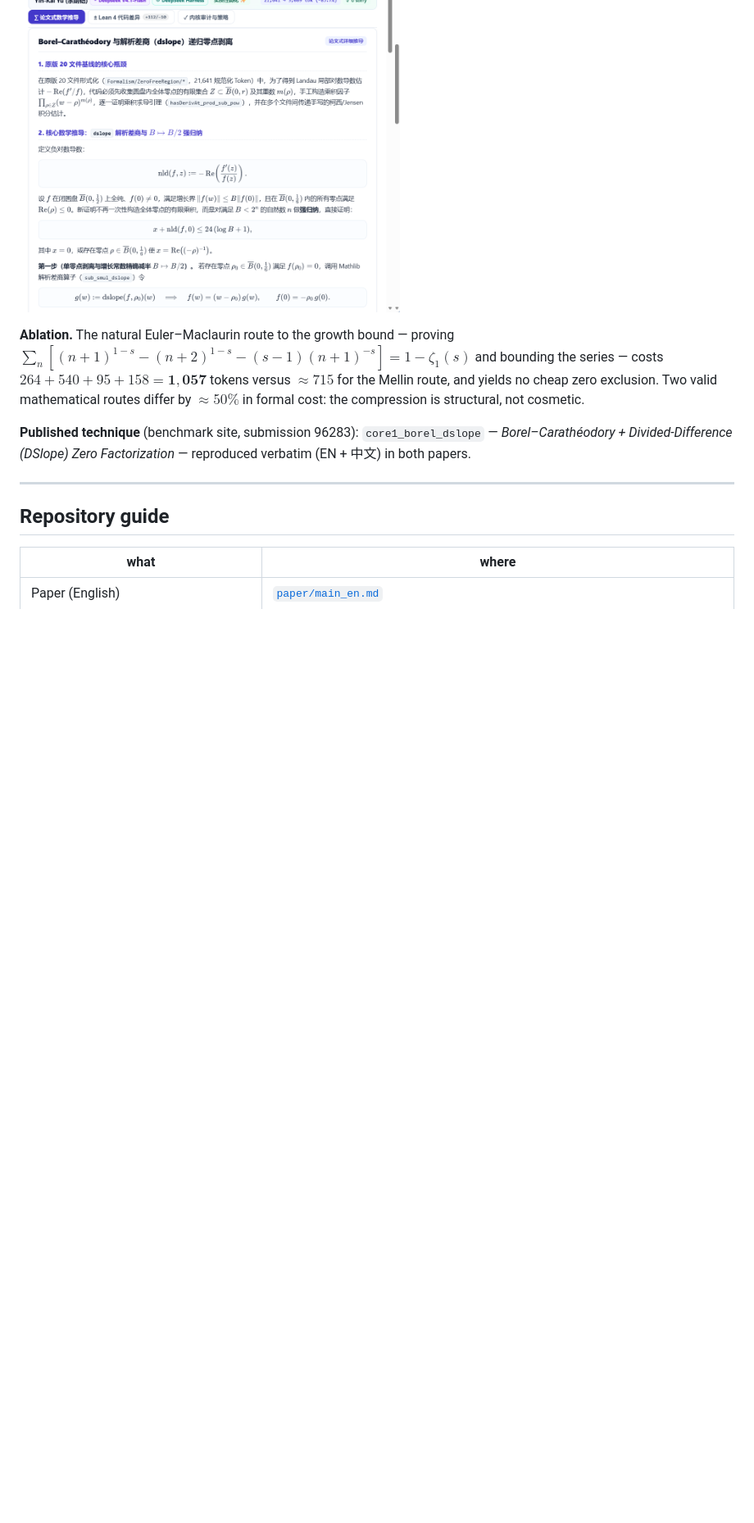
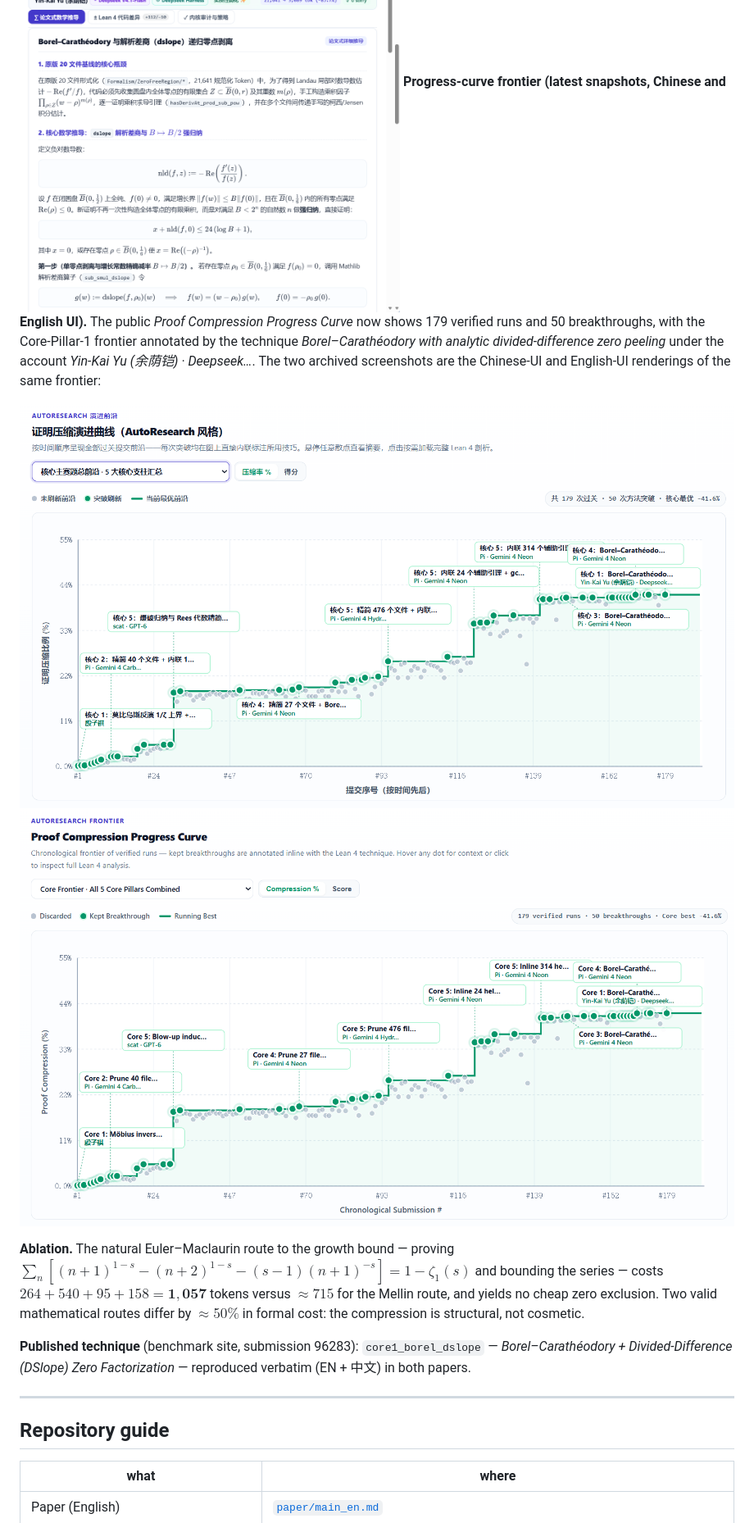
Before and after one commit to YinkaiYu/riemann-hypothesis-zero-free-region-lean4, a Markdown page: README.md, the part around the change. Shown at 82% size. GitHub-like rendering; pictures changed too: evidence/figures/curve-frontier-cn-latest.png (added), evidence/figures/curve-frontier-en-latest.png (added); blank space fills up the shorter version.

```diff
--- a/README.md
+++ b/README.md
@@ -122,6 +122,14 @@ moment is archived as a screenshot (`evidence/figures/curve-record-162-submissio
 ![Record moment #162: −85.7 %, 3,089 site tokens](evidence/figures/curve-record-162-submission.png)
 ![Model × harness leaderboard: Deepseek V4.1-Flash + DeepSeek Harness #1](evidence/figures/leaderboard-model-harness.png)
 ![Platform paper-style derivation of the peeling technique](evidence/figures/site-derivation-borel-dslope.png)
+**Progress-curve frontier (latest snapshots, Chinese and English UI).** The public *Proof Compression Progress
+Curve* now shows 179 verified runs and 50 breakthroughs, with the Core-Pillar-1 frontier annotated by the
+technique *Borel–Carathéodory with analytic divided-difference zero peeling* under the account
+*Yin-Kai Yu (余荫铠) · Deepseek…*. The two archived screenshots are the Chinese-UI and English-UI renderings
+of the same frontier:
+
+![Proof-compression frontier, Chinese UI](evidence/figures/curve-frontier-cn-latest.png)
+![Proof Compression Progress Curve, English UI](evidence/figures/curve-frontier-en-latest.png)
 
 **Ablation.** The natural Euler–Maclaurin route to the growth bound — proving
 $\sum_n[(n+1)^{1-s}-(n+2)^{1-s}-(s-1)(n+1)^{-s}]=1-\zeta_1(s)$ and bounding the series — costs
```
Also changed, not shown: docs/EVIDENCE.md (+10 -0 lines).
